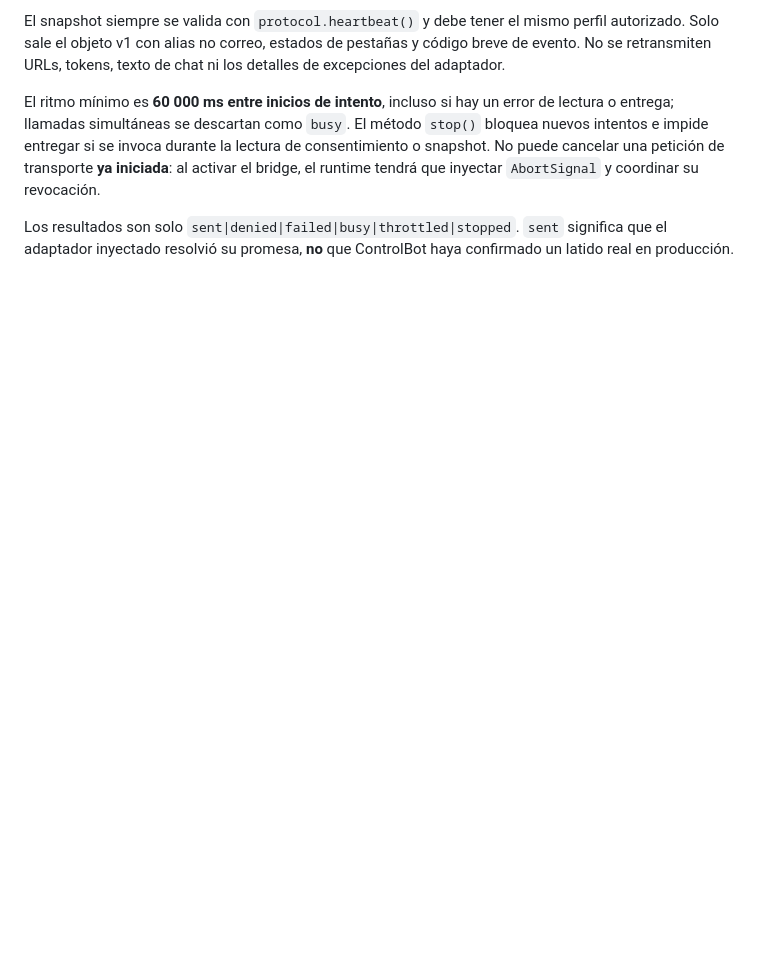
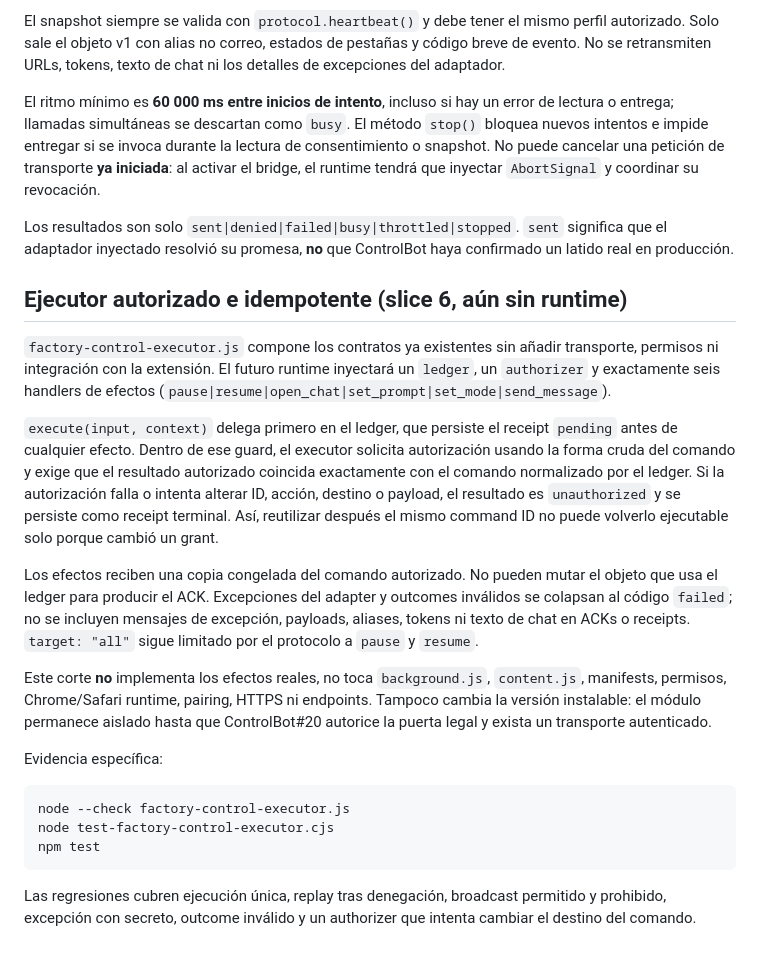
Before and after one commit to pl0n3r/AutoFactory, a Markdown page: docs/factory-control-protocol.md, the part around the change. GitHub-like rendering; blank space fills up the shorter version.

Commit message:
docs(factory-control): define isolated executor boundary

````diff
--- a/docs/factory-control-protocol.md
+++ b/docs/factory-control-protocol.md
@@ -188,3 +188,42 @@ el runtime tendrá que inyectar `AbortSignal` y coordinar su revocación.
 Los resultados son solo `sent|denied|failed|busy|throttled|stopped`.
 `sent` significa que el adaptador inyectado resolvió su promesa, **no**
 que ControlBot haya confirmado un latido real en producción.
+
+
+## Ejecutor autorizado e idempotente (slice 6, aún sin runtime)
+
+`factory-control-executor.js` compone los contratos ya existentes sin añadir
+transporte, permisos ni integración con la extensión. El futuro runtime inyectará
+un `ledger`, un `authorizer` y exactamente seis handlers de efectos
+(`pause|resume|open_chat|set_prompt|set_mode|send_message`).
+
+`execute(input, context)` delega primero en el ledger, que persiste el receipt
+`pending` antes de cualquier efecto. Dentro de ese guard, el executor solicita
+autorización usando la forma cruda del comando y exige que el resultado autorizado
+coincida exactamente con el comando normalizado por el ledger. Si la autorización
+falla o intenta alterar ID, acción, destino o payload, el resultado es
+`unauthorized` y se persiste como receipt terminal. Así, reutilizar después el
+mismo command ID no puede volverlo ejecutable solo porque cambió un grant.
+
+Los efectos reciben una copia congelada del comando autorizado. No pueden mutar el
+objeto que usa el ledger para producir el ACK. Excepciones del adapter y outcomes
+inválidos se colapsan al código `failed`; no se incluyen mensajes de excepción,
+payloads, aliases, tokens ni texto de chat en ACKs o receipts. `target: "all"`
+sigue limitado por el protocolo a `pause` y `resume`.
+
+Este corte **no** implementa los efectos reales, no toca `background.js`,
+`content.js`, manifests, permisos, Chrome/Safari runtime, pairing, HTTPS ni
+endpoints. Tampoco cambia la versión instalable: el módulo permanece aislado
+hasta que ControlBot#20 autorice la puerta legal y exista un transporte autenticado.
+
+Evidencia específica:
+
+```sh
+node --check factory-control-executor.js
+node test-factory-control-executor.cjs
+npm test
+```
+
+Las regresiones cubren ejecución única, replay tras denegación, broadcast permitido
+y prohibido, excepción con secreto, outcome inválido y un authorizer que intenta
+cambiar el destino del comando.
````
